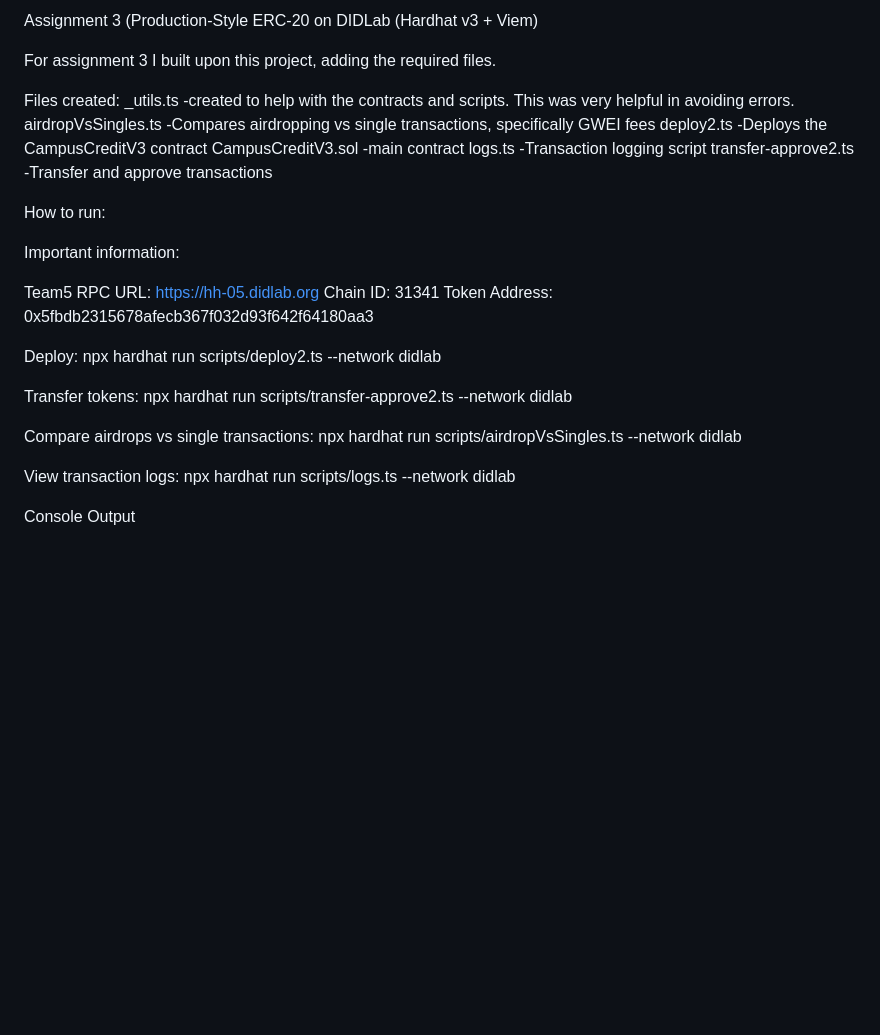
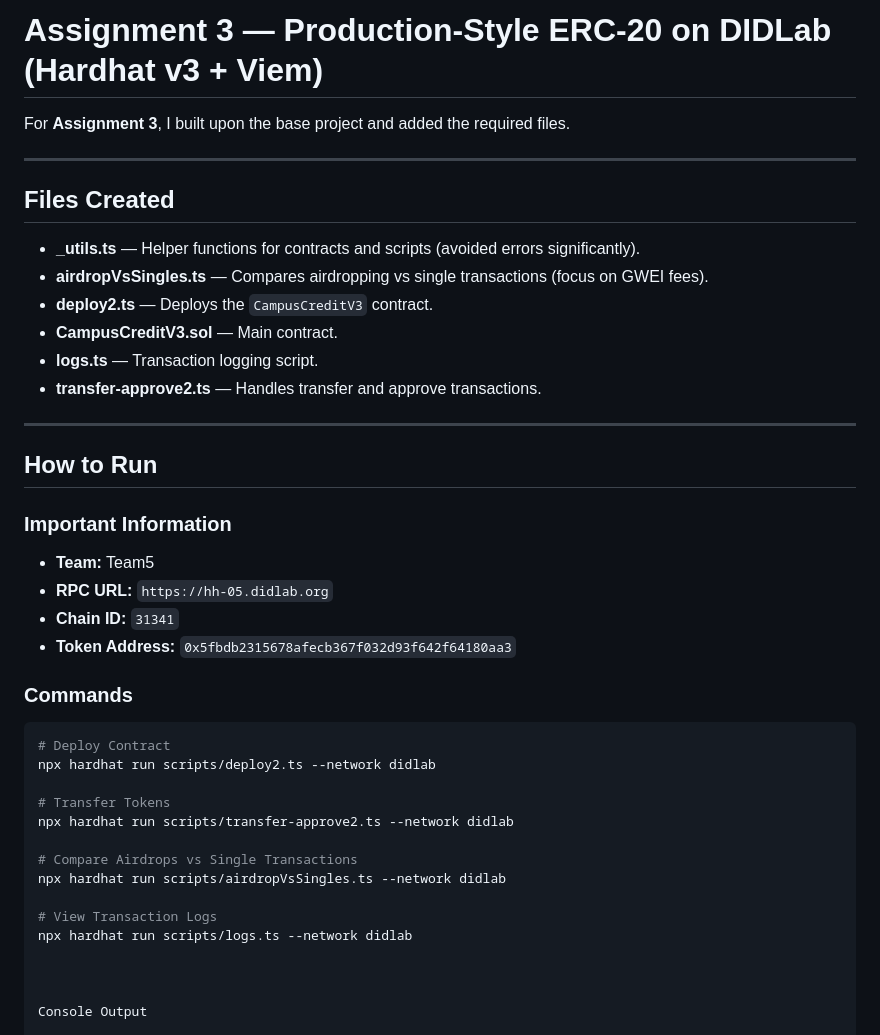
Before and after one commit to Curtisx1/CS476-didlab-activity3, a Markdown page: README.md, the part around the change. Rendered like a GitHub page; blank space fills up the shorter version.

````diff
--- a/README.md
+++ b/README.md
@@ -1,35 +1,42 @@
-Assignment 3 (Production-Style ERC-20 on DIDLab (Hardhat v3 + Viem)
+# Assignment 3 — Production-Style ERC-20 on DIDLab (Hardhat v3 + Viem)
 
-For assignment 3 I built upon this project, adding the required files.
+For **Assignment 3**, I built upon the base project and added the required files.
 
-Files created:
-_utils.ts -created to help with the contracts and scripts. This was very helpful in avoiding errors.
-airdropVsSingles.ts -Compares airdropping vs single transactions, specifically GWEI fees
-deploy2.ts -Deploys the CampusCreditV3 contract
-CampusCreditV3.sol -main contract
-logs.ts -Transaction logging script
-transfer-approve2.ts -Transfer and approve transactions
+---
 
-How to run:
+## Files Created
 
-Important information:
+- **_utils.ts** — Helper functions for contracts and scripts (avoided errors significantly).
+- **airdropVsSingles.ts** — Compares airdropping vs single transactions (focus on GWEI fees).
+- **deploy2.ts** — Deploys the `CampusCreditV3` contract.
+- **CampusCreditV3.sol** — Main contract.
+- **logs.ts** — Transaction logging script.
+- **transfer-approve2.ts** — Handles transfer and approve transactions.
 
-Team5
-RPC URL: https://hh-05.didlab.org
-Chain ID: 31341
-Token Address: 0x5fbdb2315678afecb367f032d93f642f64180aa3
+---
 
-Deploy:
+## How to Run
+
+### Important Information
+- **Team:** Team5
+- **RPC URL:** `https://hh-05.didlab.org`
+- **Chain ID:** `31341`
+- **Token Address:** `0x5fbdb2315678afecb367f032d93f642f64180aa3`
+
+### Commands
+```bash
+# Deploy Contract
 npx hardhat run scripts/deploy2.ts --network didlab
 
-Transfer tokens:
+# Transfer Tokens
 npx hardhat run scripts/transfer-approve2.ts --network didlab
 
-Compare airdrops vs single transactions:
+# Compare Airdrops vs Single Transactions
 npx hardhat run scripts/airdropVsSingles.ts --network didlab
 
-View transaction logs:
+# View Transaction Logs
 npx hardhat run scripts/logs.ts --network didlab
+
 
 
 Console Output
````
